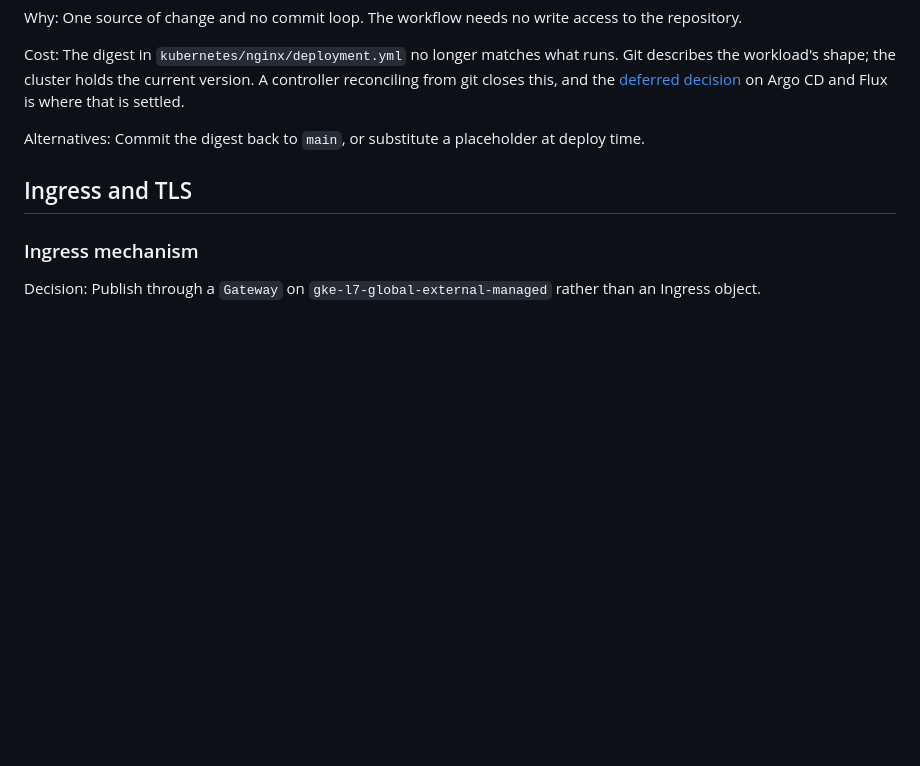
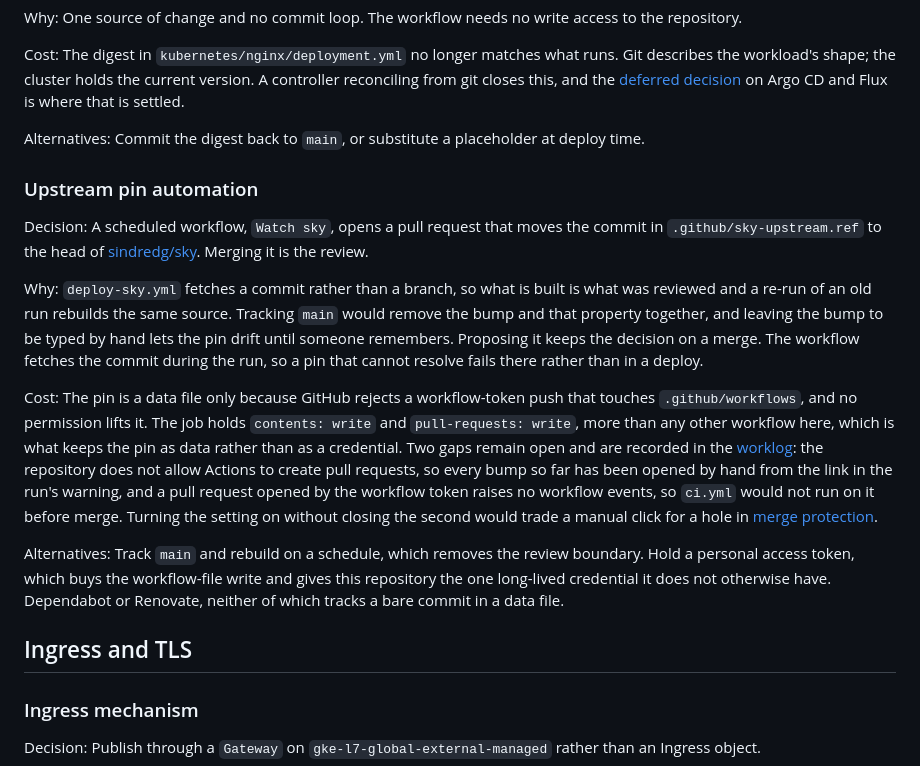
Before and after one commit to sindredg/k8-lab, a Markdown page: decisions.md, the part around the change. Drawn GitHub-style; blank space fills up the shorter version.

```diff
--- a/decisions.md
+++ b/decisions.md
@@ -380,6 +380,16 @@ Cost: The digest in `kubernetes/nginx/deployment.yml` no longer matches what run
 
 Alternatives: Commit the digest back to `main`, or substitute a placeholder at deploy time.
 
+### Upstream pin automation
+
+Decision: A scheduled workflow, `Watch sky`, opens a pull request that moves the commit in `.github/sky-upstream.ref` to the head of [sindredg/sky](https://github.com/sindredg/sky). Merging it is the review.
+
+Why: `deploy-sky.yml` fetches a commit rather than a branch, so what is built is what was reviewed and a re-run of an old run rebuilds the same source. Tracking `main` would remove the bump and that property together, and leaving the bump to be typed by hand lets the pin drift until someone remembers. Proposing it keeps the decision on a merge. The workflow fetches the commit during the run, so a pin that cannot resolve fails there rather than in a deploy.
+
+Cost: The pin is a data file only because GitHub rejects a workflow-token push that touches `.github/workflows`, and no permission lifts it. The job holds `contents: write` and `pull-requests: write`, more than any other workflow here, which is what keeps the pin as data rather than as a credential. Two gaps remain open and are recorded in the [worklog](worklog/upstream-pin-automation.md): the repository does not allow Actions to create pull requests, so every bump so far has been opened by hand from the link in the run's warning, and a pull request opened by the workflow token raises no workflow events, so `ci.yml` would not run on it before merge. Turning the setting on without closing the second would trade a manual click for a hole in [merge protection](#merge-protection).
+
+Alternatives: Track `main` and rebuild on a schedule, which removes the review boundary. Hold a personal access token, which buys the workflow-file write and gives this repository the one long-lived credential it does not otherwise have. Dependabot or Renovate, neither of which tracks a bare commit in a data file.
+
 ## Ingress and TLS
 
 ### Ingress mechanism
```
Also changed, not shown: README.md (+3 -1 lines), worklog/upstream-pin-automation.md (added, +60 -0 lines).
